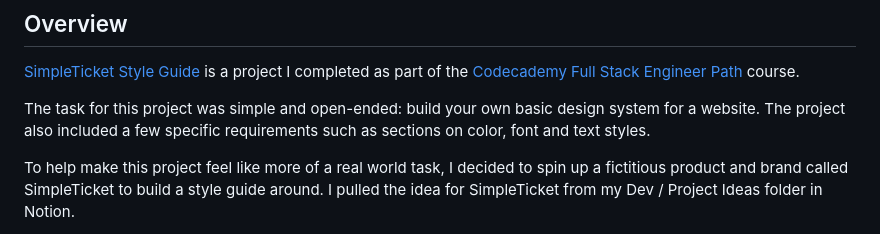
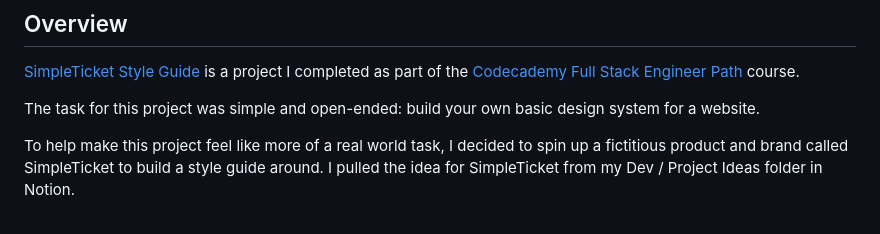
Before and after one commit to hackerbeats/SimpleTicket-Style-Guide, a Markdown page: README.md, the part around the change. Drawn GitHub-style.

```diff
--- a/README.md
+++ b/README.md
@@ -3,7 +3,7 @@
 ## Overview
 <a href="https://hackerbeats.github.io/SimpleTicket-Style-Guide/">SimpleTicket Style Guide</a> is a project I completed as part of the <a href="https://join.codecademy.com/learn/paths/full-stack-engineer-career-path/">Codecademy Full Stack Engineer Path</a> course.
 
-The task for this project was simple and open-ended: build your own basic design system for a website. The project also included a few specific requirements such as sections on color, font and text styles.
+The task for this project was simple and open-ended: build your own basic design system for a website.
 
 To help make this project feel like more of a real world task, I decided to spin up a fictitious product and brand called SimpleTicket to build a style guide around. I pulled the idea for SimpleTicket from my Dev / Project Ideas folder in Notion.
 
```
